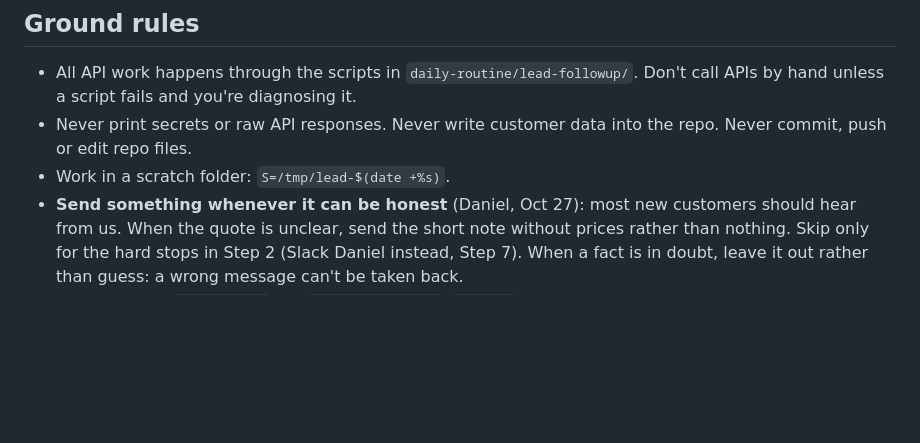
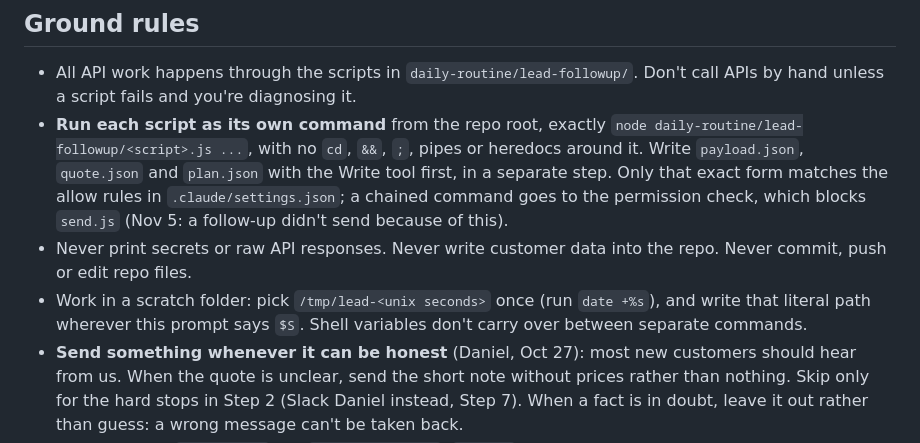
Before and after one commit to Catchy-Pest-Solutions/Claude-Daily-Helper-Routine, a Markdown page: daily-routine/lead-followup/ROUTINE_PROMPT.md, the part around the change. GitHub-like rendering; blank space fills up the shorter version.

Commit message:
Lead follow-up: run each script as its own command so allow rules apply
A chained command (cd/&&/heredoc + send.js) didn't match the send.js
allow rule in .claude/settings.json, so the permission check blocked a
customer follow-up. Tell the routine to write JSON files with the Write
tool and run each script standalone, and to use a literal scratch path
instead of a shell variable.

Co-Authored-By: Claude Opus 5.5 <noreply@anthropic.com>
Claude-Session: https://claude.ai/code/session_015RC1N99y2bCndiToUrsqrS

```diff
--- a/daily-routine/lead-followup/ROUTINE_PROMPT.md
+++ b/daily-routine/lead-followup/ROUTINE_PROMPT.md
@@ -17,8 +17,9 @@ Only the hard stops in Step 2 get no message.
 ## Ground rules
 
 - All API work happens through the scripts in `daily-routine/lead-followup/`. Don't call APIs by hand unless a script fails and you're diagnosing it.
+- **Run each script as its own command** from the repo root, exactly `node daily-routine/lead-followup/<script>.js ...`, with no `cd`, `&&`, `;`, pipes or heredocs around it. Write `payload.json`, `quote.json` and `plan.json` with the Write tool first, in a separate step. Only that exact form matches the allow rules in `.claude/settings.json`; a chained command goes to the permission check, which blocks `send.js` (Nov 5: a follow-up didn't send because of this).
 - Never print secrets or raw API responses. Never write customer data into the repo. Never commit, push or edit repo files.
-- Work in a scratch folder: `S=/tmp/lead-$(date +%s)`.
+- Work in a scratch folder: pick `/tmp/lead-<unix seconds>` once (run `date +%s`), and write that literal path wherever this prompt says `$S`. Shell variables don't carry over between separate commands.
 - **Send something whenever it can be honest** (Daniel, Oct 27): most new customers should hear from us. When the quote is unclear, send the short note without prices rather than nothing. Skip only for the hard stops in Step 2 (Slack Daniel instead, Step 7). When a fact is in doubt, leave it out rather than guess: a wrong message can't be taken back.
 - **Test mode:** if `config.json` has `"testMode": true`, `send.js` redirects every text and email to Daniel and labels it TEST. Do everything else exactly as live. Never change `testMode`.
 
```
